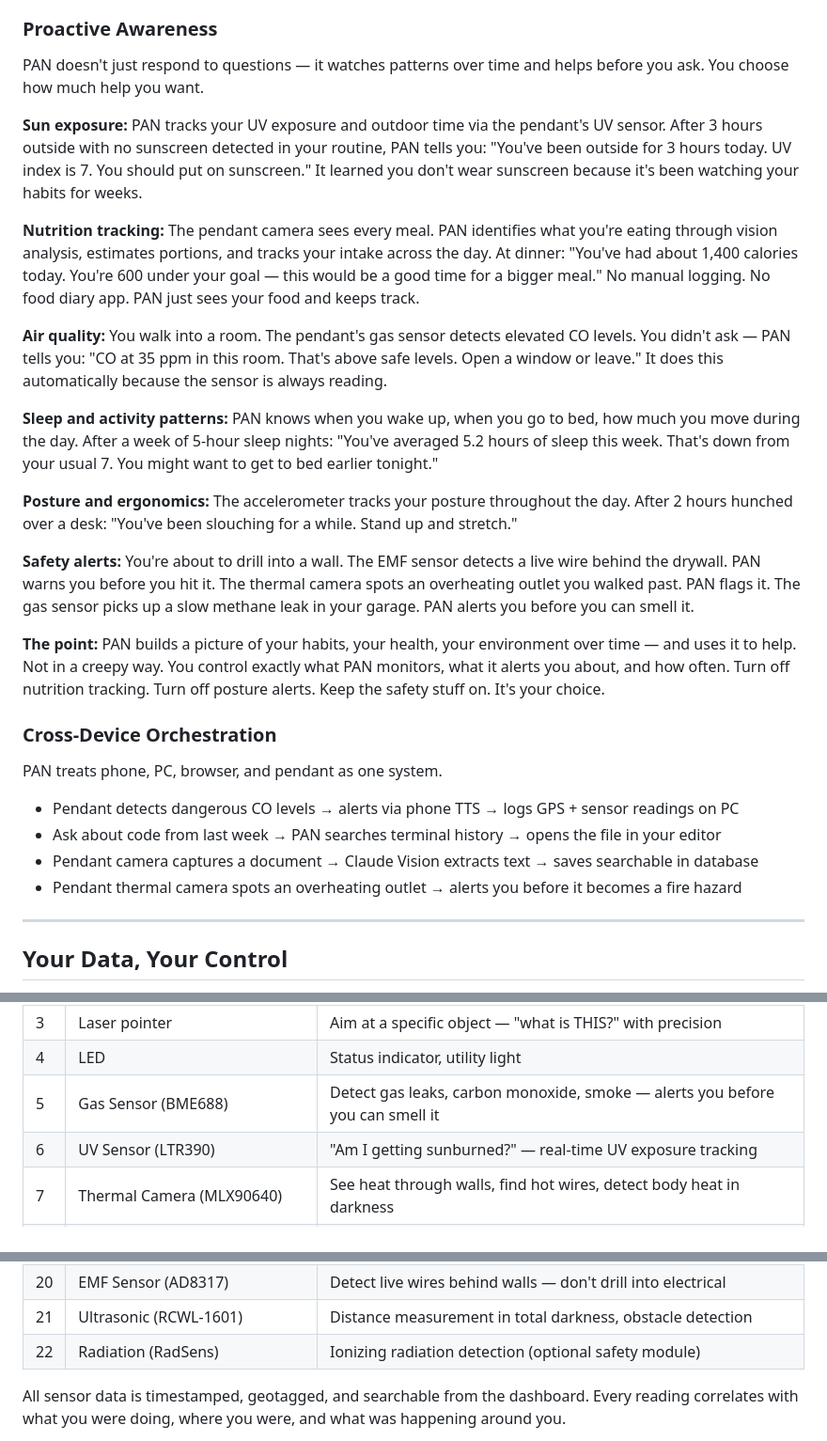
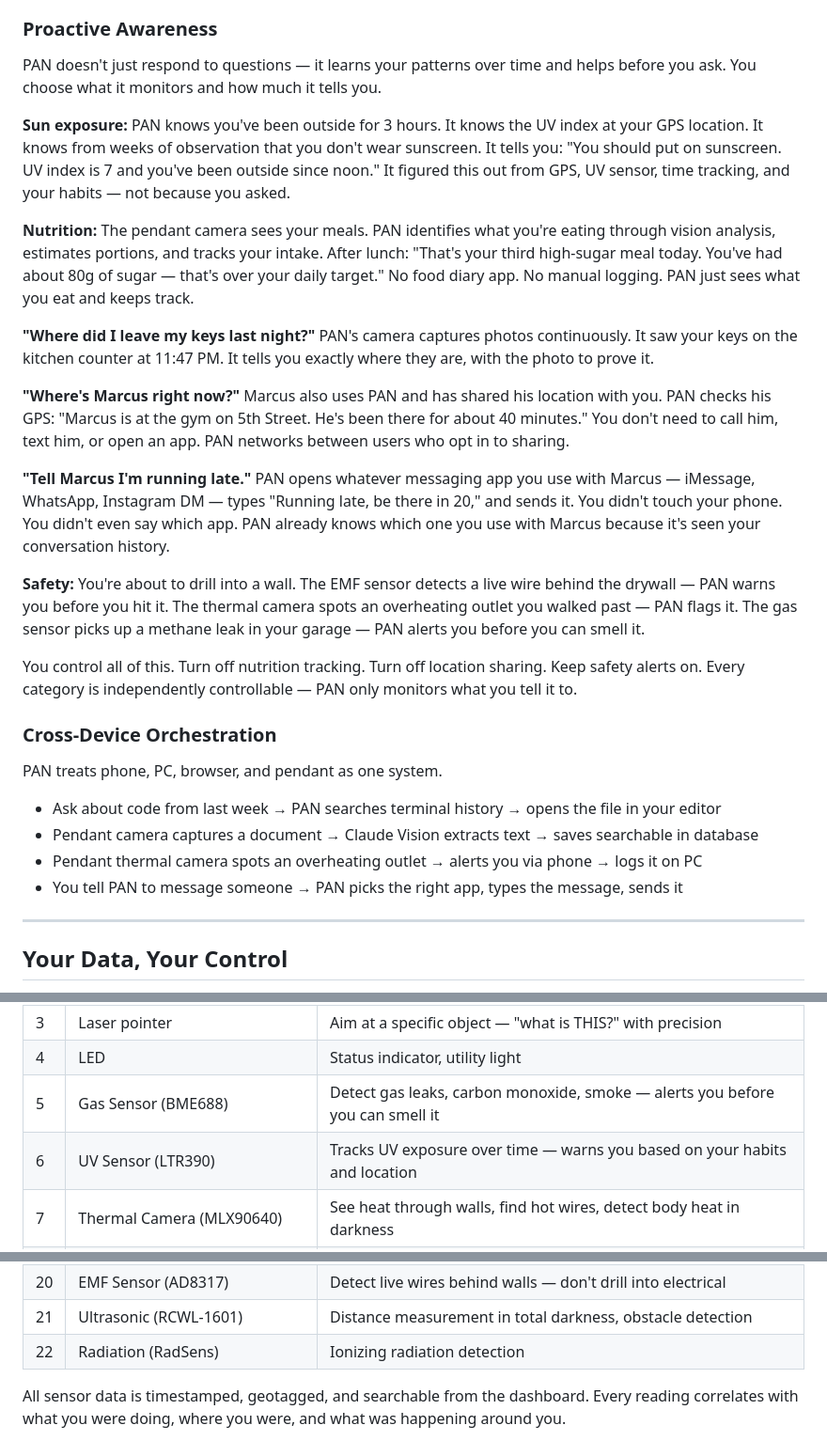
Before and after one commit to Tereseus/PAN, a Markdown page: README.md, 3 parts joined by grey strips. Shown at 94% size. Drawn GitHub-style.

Commit message:
README: rewrite proactive awareness with convenience examples
- Sun exposure: GPS + UV + habit tracking over weeks, not just current reading
- Nutrition: camera sees meals, warns about too much sugar, not undereating
- Where did I leave my keys: continuous photo capture recalls exact location
- Where's Marcus: PAN-to-PAN user location sharing (opt-in)
- Tell Marcus I'm late: PAN picks the right messaging app automatically
- Removed sleep tracking (watches do that), posture alerts, CO examples
- Removed "the point" and "not in a creepy way" language
- Removed "optional safety module" from radiation sensor
- User controls every monitoring category independently

Co-Authored-By: Claude Opus 4.6 (1M context) <noreply@anthropic.com>

```diff
--- a/README.md
+++ b/README.md
@@ -47,36 +47,36 @@ PAN indexes every conversation across all devices. A separate AI session searche
 
 ### Proactive Awareness
 
-PAN doesn't just respond to questions — it watches patterns over time and helps before you ask. You choose how much help you want.
+PAN doesn't just respond to questions — it learns your patterns over time and helps before you ask. You choose what it monitors and how much it tells you.
 
 **Sun exposure:**
-PAN tracks your UV exposure and outdoor time via the pendant's UV sensor. After 3 hours outside with no sunscreen detected in your routine, PAN tells you: "You've been outside for 3 hours today. UV index is 7. You should put on sunscreen." It learned you don't wear sunscreen because it's been watching your habits for weeks.
+PAN knows you've been outside for 3 hours. It knows the UV index at your GPS location. It knows from weeks of observation that you don't wear sunscreen. It tells you: "You should put on sunscreen. UV index is 7 and you've been outside since noon." It figured this out from GPS, UV sensor, time tracking, and your habits — not because you asked.
 
-**Nutrition tracking:**
-The pendant camera sees every meal. PAN identifies what you're eating through vision analysis, estimates portions, and tracks your intake across the day. At dinner: "You've had about 1,400 calories today. You're 600 under your goal — this would be a good time for a bigger meal." No manual logging. No food diary app. PAN just sees your food and keeps track.
+**Nutrition:**
+The pendant camera sees your meals. PAN identifies what you're eating through vision analysis, estimates portions, and tracks your intake. After lunch: "That's your third high-sugar meal today. You've had about 80g of sugar — that's over your daily target." No food diary app. No manual logging. PAN just sees what you eat and keeps track.
 
-**Air quality:**
-You walk into a room. The pendant's gas sensor detects elevated CO levels. You didn't ask — PAN tells you: "CO at 35 ppm in this room. That's above safe levels. Open a window or leave." It does this automatically because the sensor is always reading.
+**"Where did I leave my keys last night?"**
+PAN's camera captures photos continuously. It saw your keys on the kitchen counter at 11:47 PM. It tells you exactly where they are, with the photo to prove it.
 
-**Sleep and activity patterns:**
-PAN knows when you wake up, when you go to bed, how much you move during the day. After a week of 5-hour sleep nights: "You've averaged 5.2 hours of sleep this week. That's down from your usual 7. You might want to get to bed earlier tonight."
+**"Where's Marcus right now?"**
+Marcus also uses PAN and has shared his location with you. PAN checks his GPS: "Marcus is at the gym on 5th Street. He's been there for about 40 minutes." You don't need to call him, text him, or open an app. PAN networks between users who opt in to sharing.
 
-**Posture and ergonomics:**
-The accelerometer tracks your posture throughout the day. After 2 hours hunched over a desk: "You've been slouching for a while. Stand up and stretch."
+**"Tell Marcus I'm running late."**
+PAN opens whatever messaging app you use with Marcus — iMessage, WhatsApp, Instagram DM — types "Running late, be there in 20," and sends it. You didn't touch your phone. You didn't even say which app. PAN already knows which one you use with Marcus because it's seen your conversation history.
 
-**Safety alerts:**
-You're about to drill into a wall. The EMF sensor detects a live wire behind the drywall. PAN warns you before you hit it. The thermal camera spots an overheating outlet you walked past. PAN flags it. The gas sensor picks up a slow methane leak in your garage. PAN alerts you before you can smell it.
+**Safety:**
+You're about to drill into a wall. The EMF sensor detects a live wire behind the drywall — PAN warns you before you hit it. The thermal camera spots an overheating outlet you walked past — PAN flags it. The gas sensor picks up a methane leak in your garage — PAN alerts you before you can smell it.
 
-**The point:** PAN builds a picture of your habits, your health, your environment over time — and uses it to help. Not in a creepy way. You control exactly what PAN monitors, what it alerts you about, and how often. Turn off nutrition tracking. Turn off posture alerts. Keep the safety stuff on. It's your choice.
+You control all of this. Turn off nutrition tracking. Turn off location sharing. Keep safety alerts on. Every category is independently controllable — PAN only monitors what you tell it to.
 
 ### Cross-Device Orchestration
 
 PAN treats phone, PC, browser, and pendant as one system.
 
-- Pendant detects dangerous CO levels → alerts via phone TTS → logs GPS + sensor readings on PC
 - Ask about code from last week → PAN searches terminal history → opens the file in your editor
 - Pendant camera captures a document → Claude Vision extracts text → saves searchable in database
-- Pendant thermal camera spots an overheating outlet → alerts you before it becomes a fire hazard
+- Pendant thermal camera spots an overheating outlet → alerts you via phone → logs it on PC
+- You tell PAN to message someone → PAN picks the right app, types the message, sends it
 
 ---
 
@@ -185,7 +185,7 @@ One case. 22 sensors. Size of a Zippo lighter. €155 total cost.
 | 3 | Laser pointer | Aim at a specific object — "what is THIS?" with precision |
 | 4 | LED | Status indicator, utility light |
 | 5 | Gas Sensor (BME688) | Detect gas leaks, carbon monoxide, smoke — alerts you before you can smell it |
-| 6 | UV Sensor (LTR390) | "Am I getting sunburned?" — real-time UV exposure tracking |
+| 6 | UV Sensor (LTR390) | Tracks UV exposure over time — warns you based on your habits and location |
 | 7 | Thermal Camera (MLX90640) | See heat through walls, find hot wires, detect body heat in darkness |
 | 8 | Spectrometer (AS7341) | Identify unknown pills, check food freshness, verify metals by spectral signature |
 | 9 | Magnetometer (QMC5883L) | Detect hidden magnets, find metal in walls, compass navigation |
@@ -201,7 +201,7 @@ One case. 22 sensors. Size of a Zippo lighter. €155 total cost.
 | 19 | Heart Rate + SpO2 (MAX30102) | Continuous pulse and blood oxygen monitoring |
 | 20 | EMF Sensor (AD8317) | Detect live wires behind walls — don't drill into electrical |
 | 21 | Ultrasonic (RCWL-1601) | Distance measurement in total darkness, obstacle detection |
-| 22 | Radiation (RadSens) | Ionizing radiation detection (optional safety module) |
+| 22 | Radiation (RadSens) | Ionizing radiation detection |
 
 All sensor data is timestamped, geotagged, and searchable from the dashboard. Every reading correlates with what you were doing, where you were, and what was happening around you.
 
```
